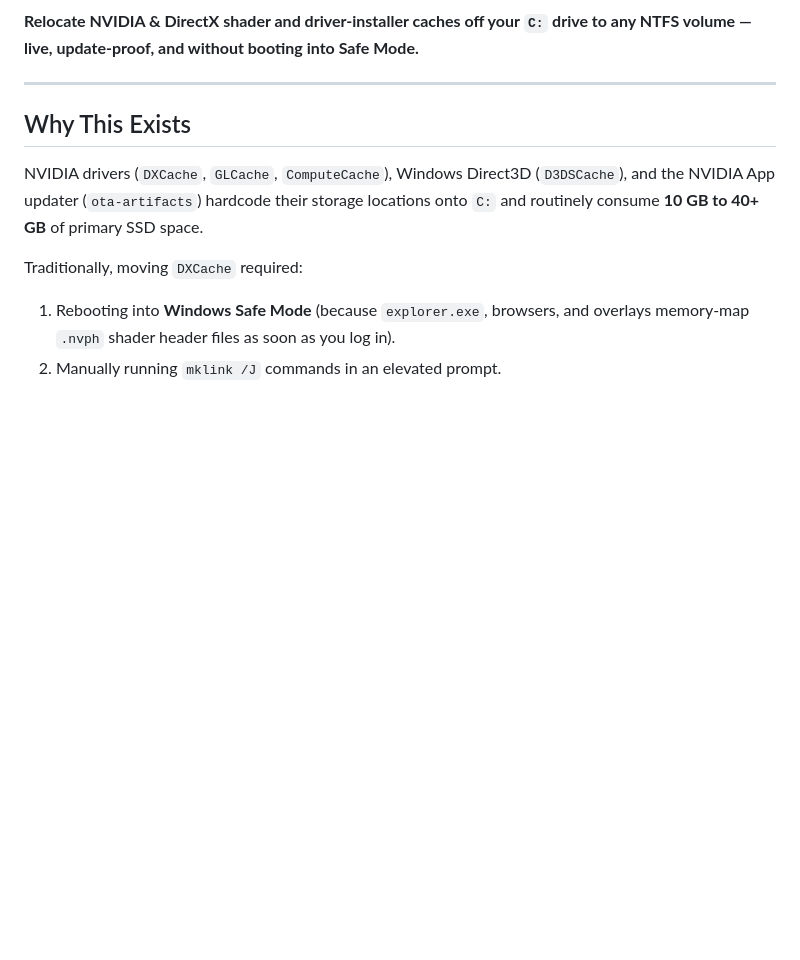
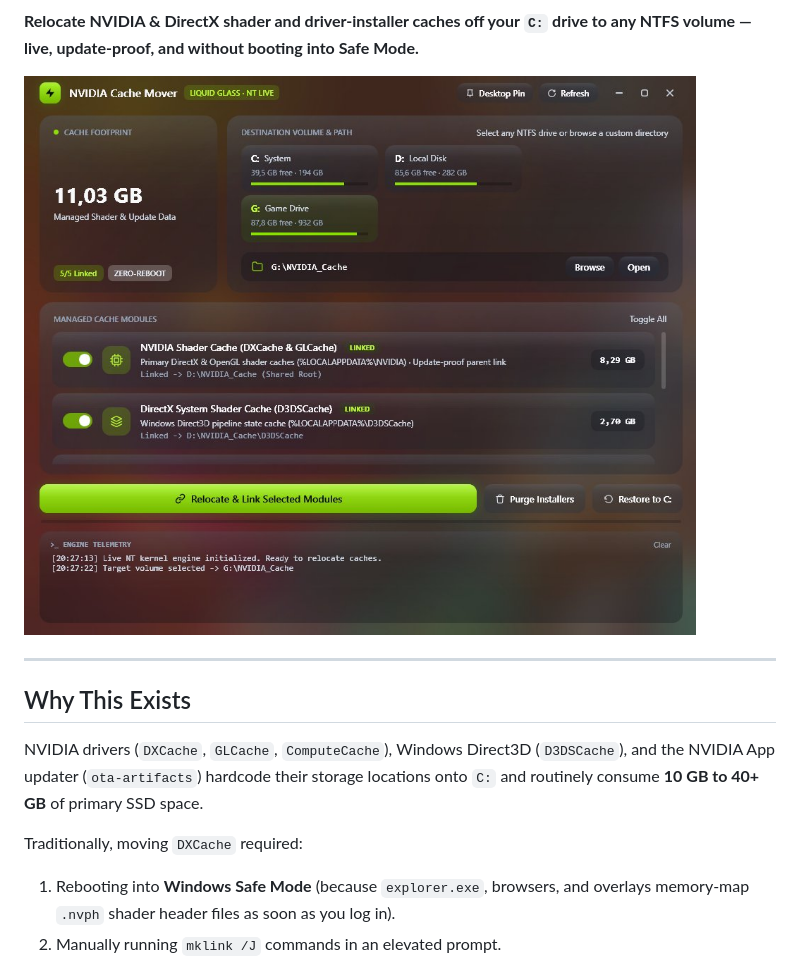
Before and after one commit to awm404/NV-Cache-Mover, a Markdown page: README.md, the part around one of its changes. Drawn GitHub-style; pictures changed too: Assets/screenshot.jpg (added); blank space fills up the shorter version.

Commit message:
Add UI screenshot and set initial release version to v1.0.0

```diff
--- a/README.md
+++ b/README.md
@@ -6,6 +7,8 @@
 ![License](https://img.shields.io/badge/License-MIT-94A3B8?style=flat-square)
 
 **Relocate NVIDIA & DirectX shader and driver-installer caches off your `C:` drive to any NTFS volume — live, update-proof, and without booting into Safe Mode.**
+
+![NVIDIA Cache Mover Screenshot](Assets/screenshot.jpg)
 
 ---
 
```
Also changed, not shown: other parts of README.md (+1 -0 lines), 1 other file.
